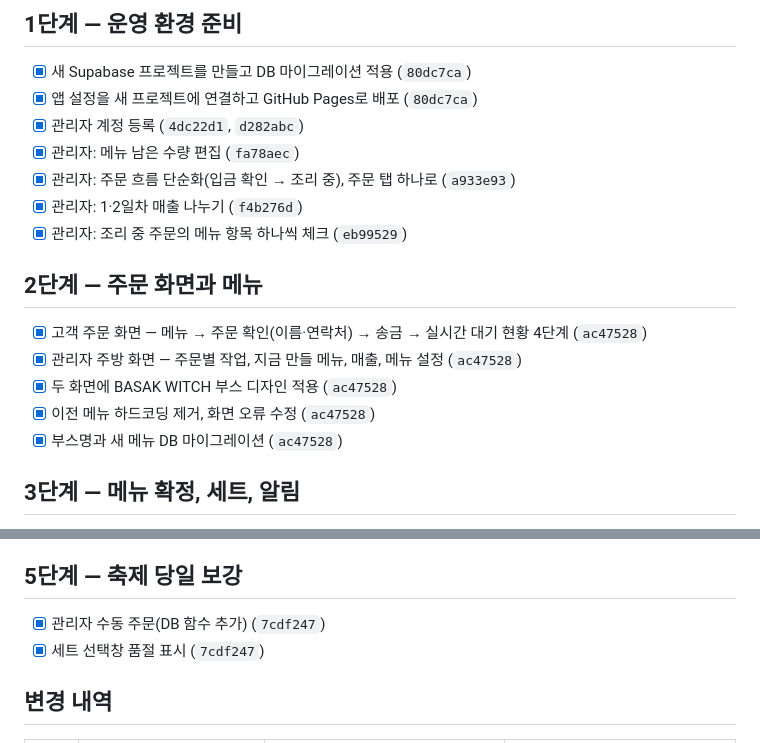
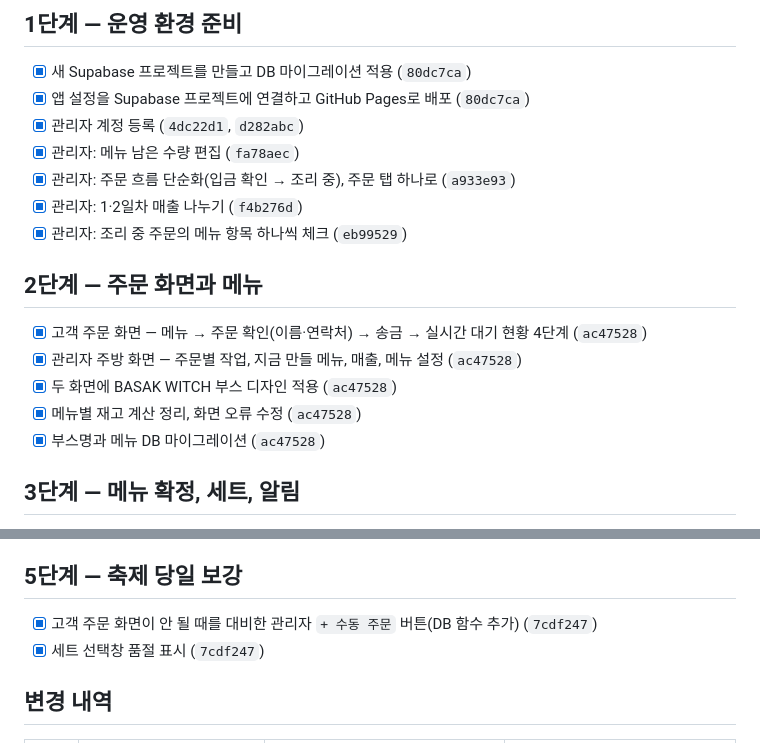
Before and after one commit to jeong93920/yeongwang2026, a Markdown page: docs/TODO.md, 2 parts joined by grey strips. GitHub-like rendering.

Commit message:
docs: TODO에 수동 주문 버튼 이유 명시
확인: README Todo 리스트와 docs/TODO.md 내용 비교

```diff
--- a/docs/TODO.md
+++ b/docs/TODO.md
@@ -4,7 +4,7 @@
 
 ## 1단계 — 운영 환경 준비
 - [x] 새 Supabase 프로젝트를 만들고 DB 마이그레이션 적용 (`80dc7ca`)
-- [x] 앱 설정을 새 프로젝트에 연결하고 GitHub Pages로 배포 (`80dc7ca`)
+- [x] 앱 설정을 Supabase 프로젝트에 연결하고 GitHub Pages로 배포 (`80dc7ca`)
 - [x] 관리자 계정 등록 (`4dc22d1`, `d282abc`)
 - [x] 관리자: 메뉴 남은 수량 편집 (`fa78aec`)
 - [x] 관리자: 주문 흐름 단순화(입금 확인 → 조리 중), 주문 탭 하나로 (`a933e93`)
@@ -15,8 +15,8 @@
 - [x] 고객 주문 화면 — 메뉴 → 주문 확인(이름·연락처) → 송금 → 실시간 대기 현황 4단계 (`ac47528`)
 - [x] 관리자 주방 화면 — 주문별 작업, 지금 만들 메뉴, 매출, 메뉴 설정 (`ac47528`)
 - [x] 두 화면에 BASAK WITCH 부스 디자인 적용 (`ac47528`)
-- [x] 이전 메뉴 하드코딩 제거, 화면 오류 수정 (`ac47528`)
-- [x] 부스명과 새 메뉴 DB 마이그레이션 (`ac47528`)
+- [x] 메뉴별 재고 계산 정리, 화면 오류 수정 (`ac47528`)
+- [x] 부스명과 메뉴 DB 마이그레이션 (`ac47528`)
 
 ## 3단계 — 메뉴 확정, 세트, 알림
 - [x] 메뉴 교체와 세트 할인(DB 함수 수정) (`4c25fce`)
@@ -31,7 +31,7 @@
 - [x] 장사 전 테스트 주문 초기화
 
 ## 5단계 — 축제 당일 보강
-- [x] 관리자 수동 주문(DB 함수 추가) (`7cdf247`)
+- [x] 고객 주문 화면이 안 될 때를 대비한 관리자 `+ 수동 주문` 버튼(DB 함수 추가) (`7cdf247`)
 - [x] 세트 선택창 품절 표시 (`7cdf247`)
 
 ## 변경 내역
```
